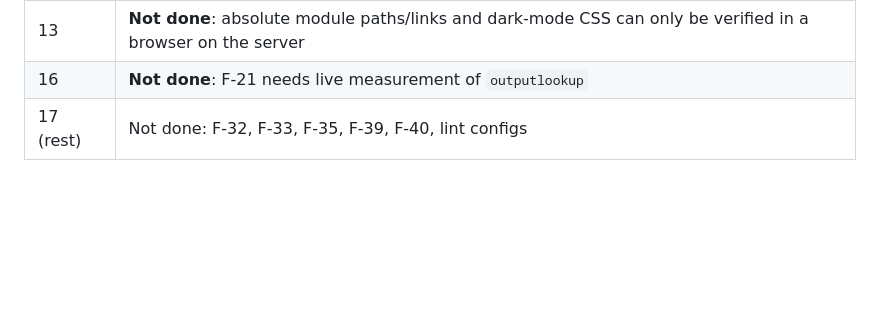
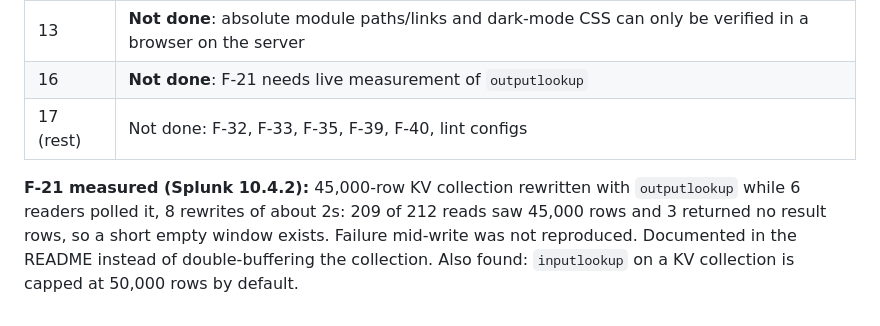
Before and after one commit to alatif113/assetdb, a Markdown page: docs/review.md, the part around the change. Drawn GitHub-style; blank space fills up the shorter version.

Commit message:
Document the outputlookup rewrite window and the KV read cap (F-21, measured on the dev server)
Co-Authored-By: Claude Sonnet 5.5 <noreply@anthropic.com>

```diff
--- a/docs/review.md
+++ b/docs/review.md
@@ -188,3 +188,5 @@ Decisions taken: overflow clusters are dropped (counted in the log); writes limi
 | 13 | **Not done**: absolute module paths/links and dark-mode CSS can only be verified in a browser on the server |
 | 16 | **Not done**: F-21 needs live measurement of `outputlookup` |
 | 17 (rest) | Not done: F-32, F-33, F-35, F-39, F-40, lint configs |
+
+**F-21 measured (Splunk 10.4.2):** 45,000-row KV collection rewritten with `outputlookup` while 6 readers polled it, 8 rewrites of about 2s: 209 of 212 reads saw 45,000 rows and 3 returned no result rows, so a short empty window exists. Failure mid-write was not reproduced. Documented in the README instead of double-buffering the collection. Also found: `inputlookup` on a KV collection is capped at 50,000 rows by default.
```
Also changed, not shown: 1 other file.
